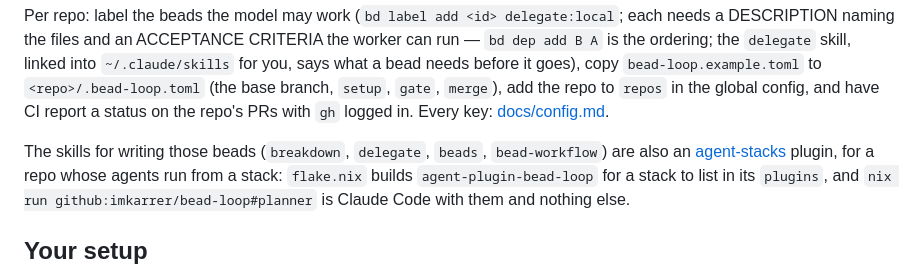
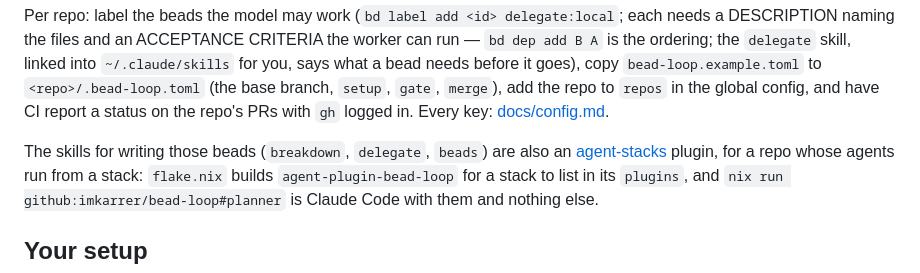
Before and after one commit to imkarrer/bead-loop, a Markdown page: README.md, the part around the change. GitHub-like rendering.

Commit message:
bl-noo.14: Remove the bead-workflow skill and the two sentences that name it (#313)

```diff
--- a/README.md
+++ b/README.md
@@ -224,7 +224,7 @@ you, says what a bead needs before it goes), copy `bead-loop.example.toml` to `<
 config, and have CI report a status on the repo's PRs with `gh` logged in. Every key:
 [docs/config.md](docs/config.md).
 
-The skills for writing those beads (`breakdown`, `delegate`, `beads`, `bead-workflow`) are
+The skills for writing those beads (`breakdown`, `delegate`, `beads`) are
 also an [agent-stacks](https://agent-stacks.org) plugin, for a repo whose agents run from a
 stack: `flake.nix` builds `agent-plugin-bead-loop` for a stack to list in its `plugins`,
 and `nix run github:imkarrer/bead-loop#planner` is Claude Code with them and nothing else.
```
Also changed, not shown: skills/bead-workflow/SKILL.md (deleted, +0 -38 lines), skills/delegate/SKILL.md (+1 -1 lines).
